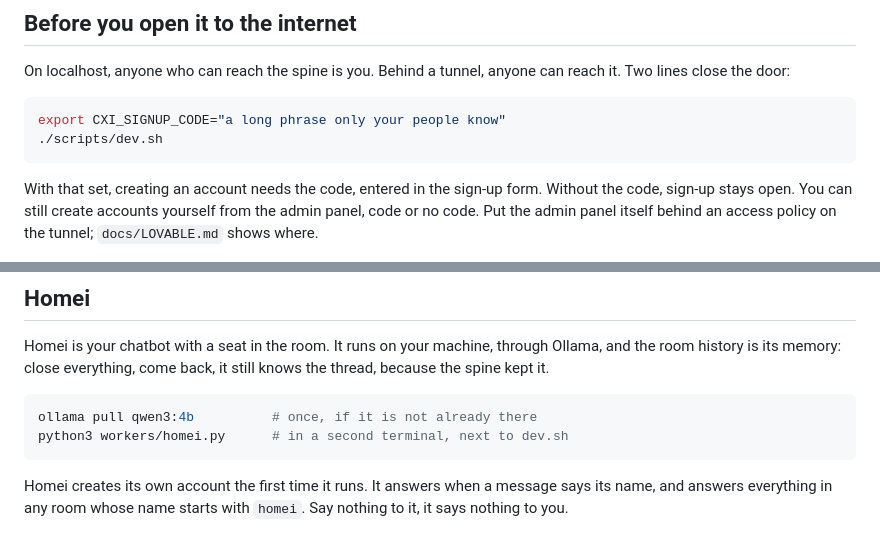
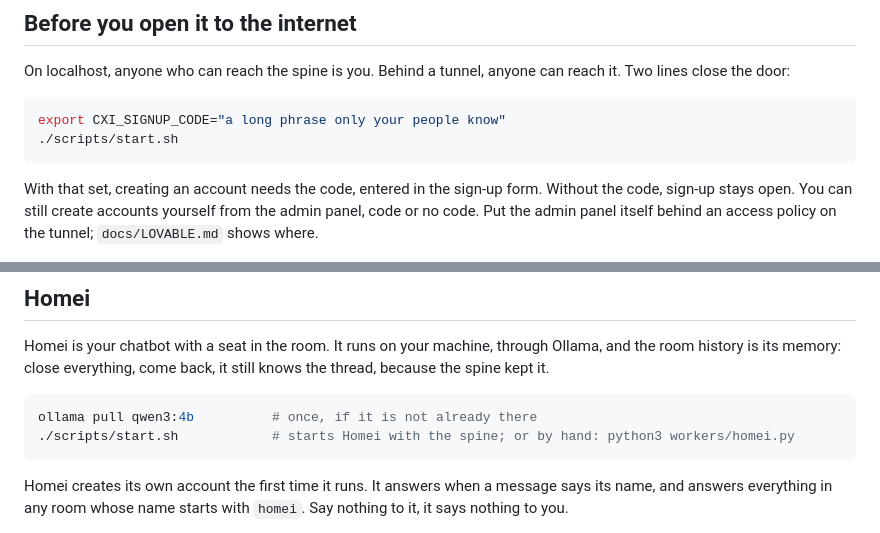
Before and after one commit to nadialayla262-code/chat-app, a Markdown page: README.md, 2 parts joined by grey strips. Drawn GitHub-style.

````diff
--- a/README.md
+++ b/README.md
@@ -69,7 +69,7 @@ anyone can reach it. Two lines close the door:
 
 ```sh
 export CXI_SIGNUP_CODE="a long phrase only your people know"
-./scripts/dev.sh
+./scripts/start.sh
 ```
 
 With that set, creating an account needs the code, entered in the
@@ -108,7 +108,7 @@ back, it still knows the thread, because the spine kept it.
 
 ```sh
 ollama pull qwen3:4b          # once, if it is not already there
-python3 workers/homei.py      # in a second terminal, next to dev.sh
+./scripts/start.sh            # starts Homei with the spine; or by hand: python3 workers/homei.py
 ```
 
 Homei creates its own account the first time it runs. It answers when a
````
Also changed, not shown: other parts of README.md (+16 -14 lines), HANDOVER.md (+5 -2 lines).
